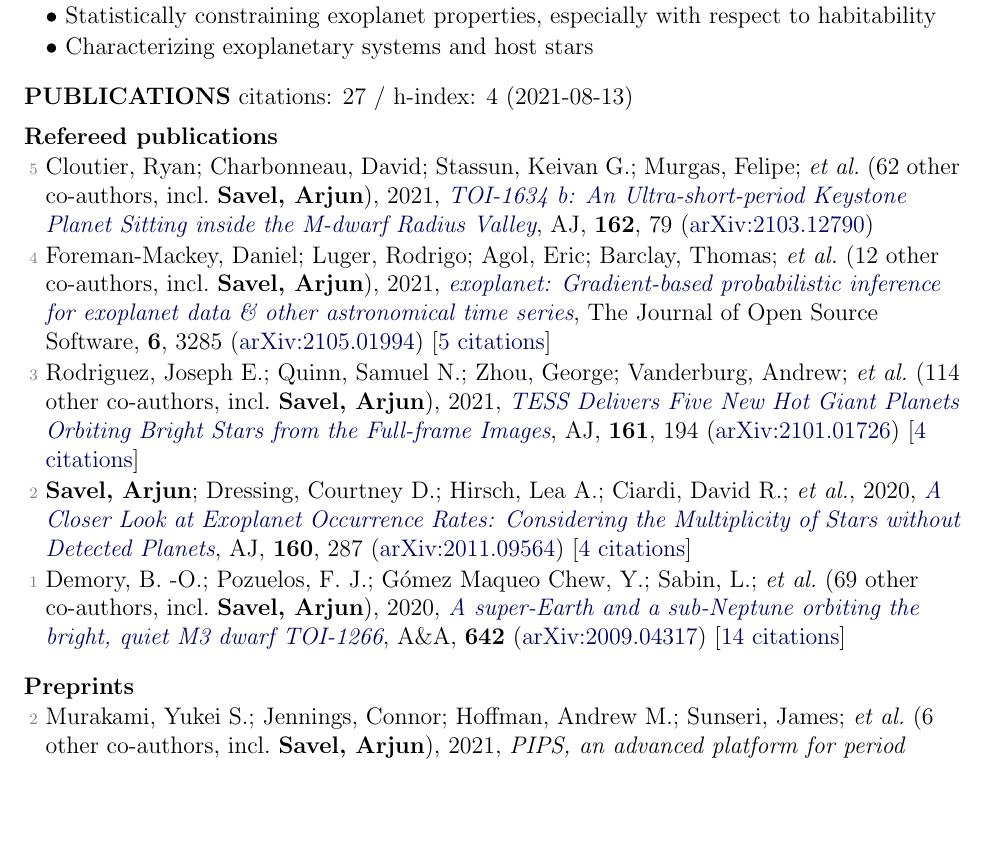
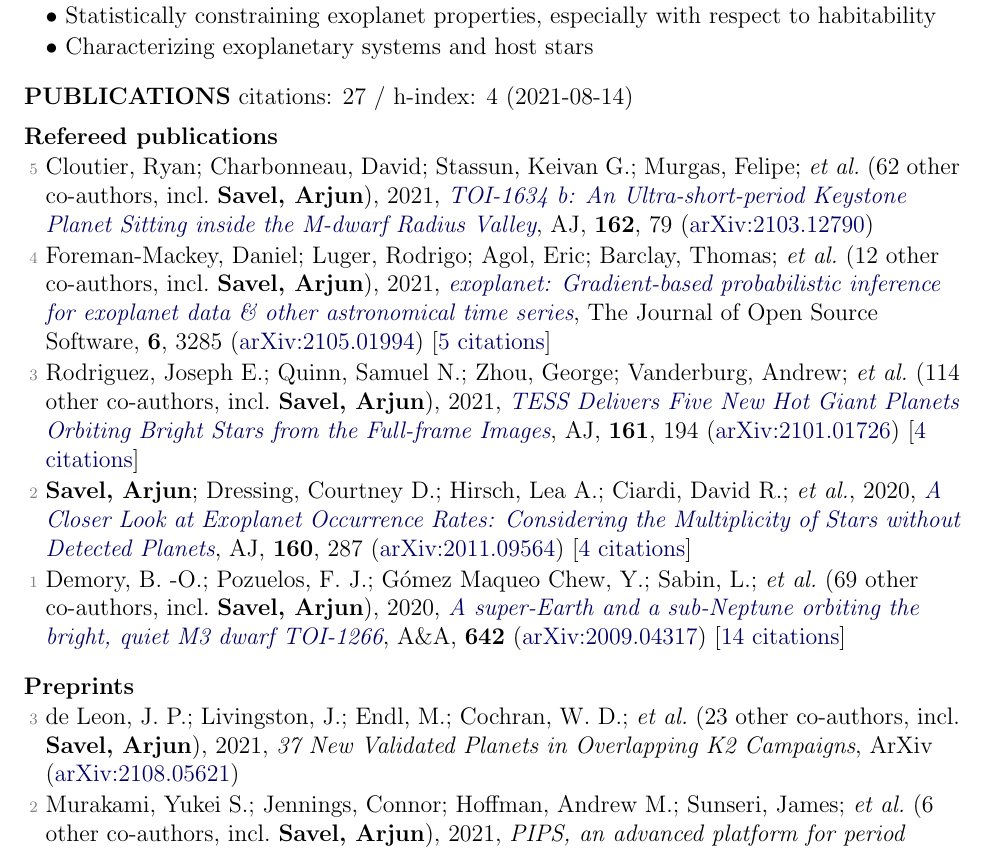
Before and after one commit to arjunsavel/CV, a LaTeX document (main_old.tex, which reads supp_tex/pubs_summary.tex, supp_tex/pubs_unref.tex): part of page 1 of 3, cut so that both start at the same text, the shorter picture padded with empty space. Compiled offline with pdfLaTeX.

Commit message:
Scrape and update publications

```diff
--- a/supp_tex/pubs_summary.tex
+++ b/supp_tex/pubs_summary.tex
@@ -1 +1 @@
-citations: 27 / h-index: 4 (2021-08-13)
+citations: 27 / h-index: 4 (2021-08-14)
--- a/supp_tex/pubs_unref.tex
+++ b/supp_tex/pubs_unref.tex
@@ -1,3 +1,5 @@
+\item[{\color{numcolor}\scriptsize3}] de Leon, J. P.; Livingston, J.; Endl, M.; Cochran, W. D.; \etal\ ({23} other co-authors, incl.\ \textbf{Savel, Arjun}), 2021, \emph{37 New Validated Planets in Overlapping K2 Campaigns}, ArXiv (\arxiv{2108.05621})
+
 \item[{\color{numcolor}\scriptsize2}] Murakami, Yukei S.; Jennings, Connor; Hoffman, Andrew M.; Sunseri, James; \etal\ ({6} other co-authors, incl.\ \textbf{Savel, Arjun}), 2021, \emph{PIPS, an advanced platform for period detection in time series -- I. Fourier-likelihood periodogram and application to RR Lyrae Stars}, ArXiv (\arxiv{2107.14223})
 
 \item[{\color{numcolor}\scriptsize1}] May, Erin M.; Komacek, Thaddeus D.; Stevenson, Kevin B.; Kempton, Eliza M. -R.; \etal\ ({14} other co-authors, incl.\ \textbf{Savel, Arjun}), 2021, \emph{Spitzer phase curve observations and circulation models of the inflated ultra-hot Jupiter WASP-76b}, ArXiv (\arxiv{2107.03349})
```
Also changed, not shown: 1 other file.
